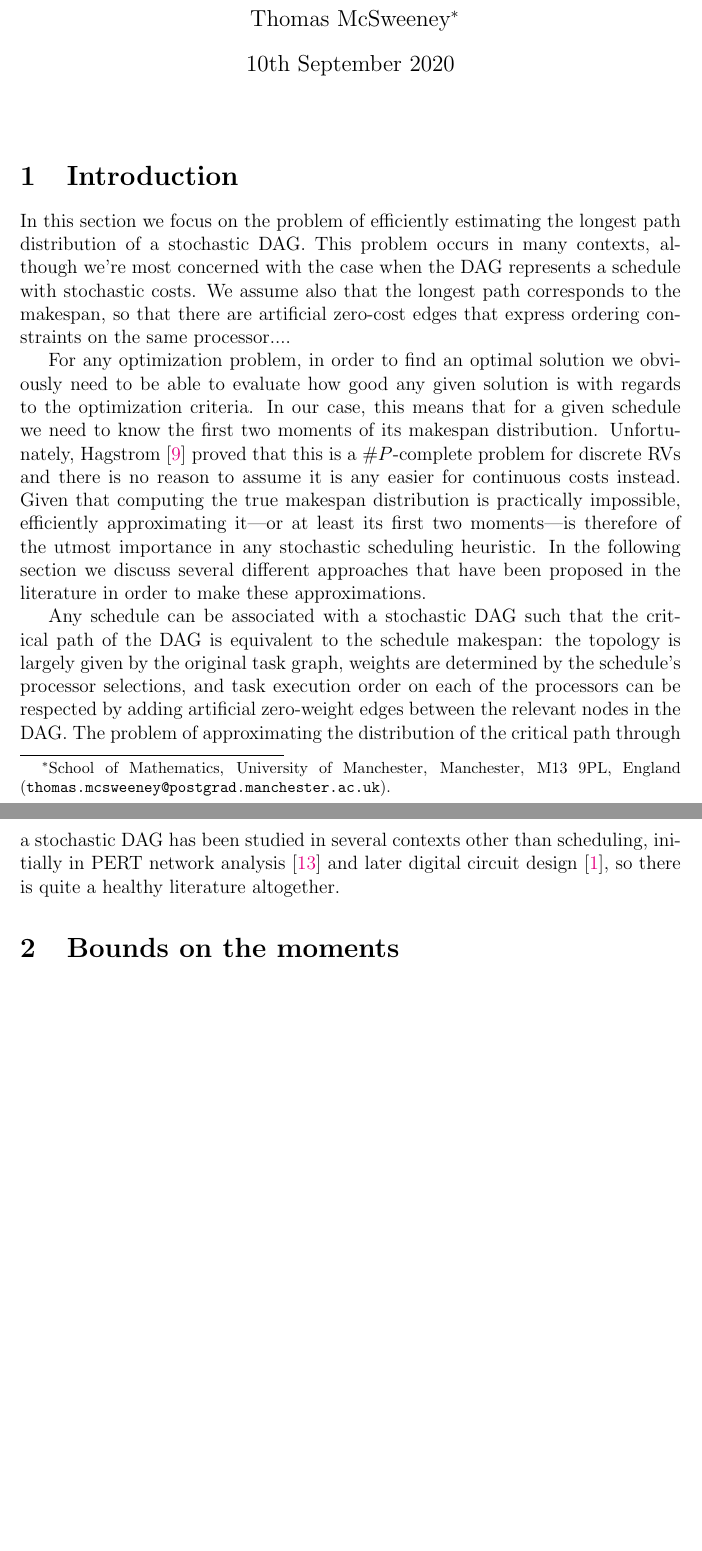
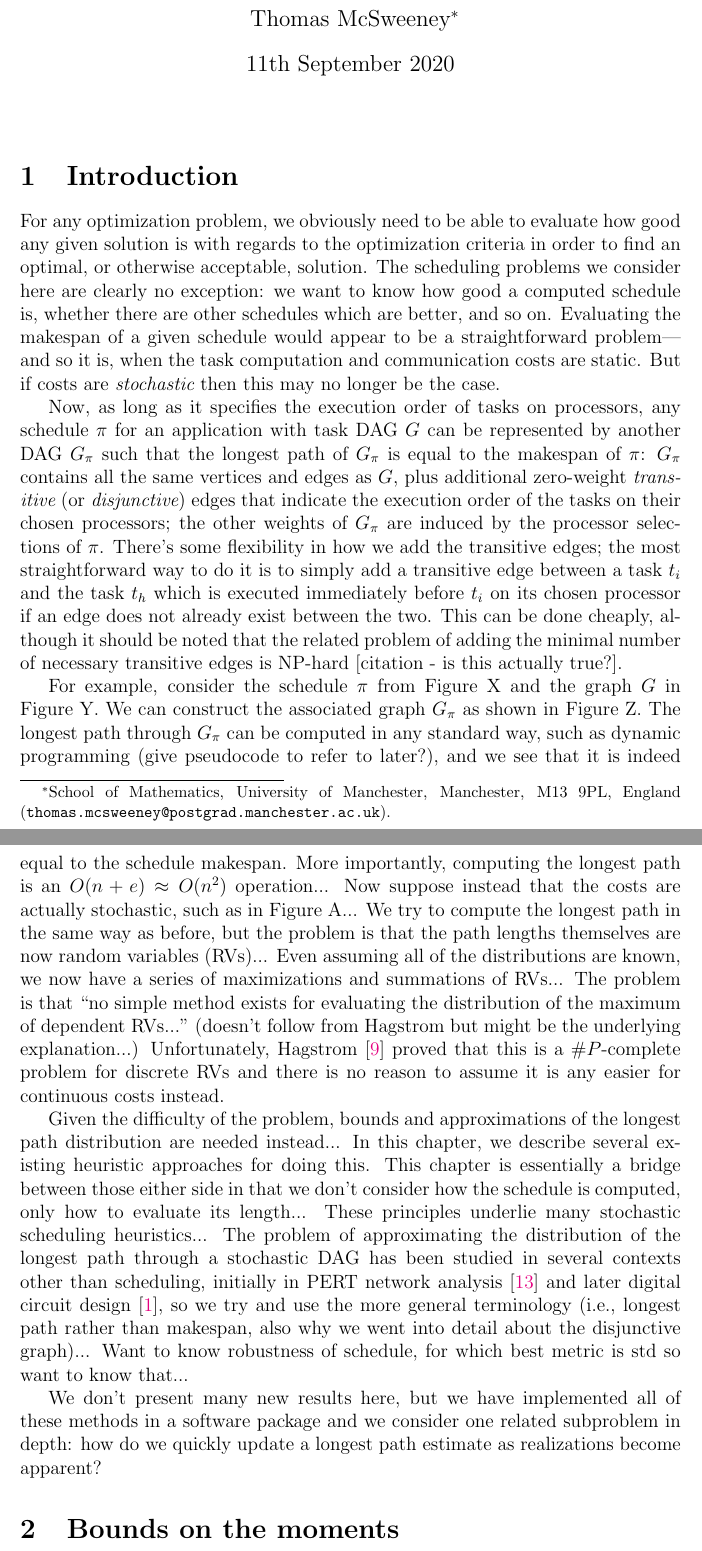
Before and after one commit to mcsweeney90/stochastic-longest-path, a LaTeX document (write-up/stochastic-longest-path.tex): two parts of pages 1 and 2 of 9, joined at a grey line, cut so that both start at the same text, the shorter picture padded with empty space. The pictures show the PDF file write-up/stochastic-longest-path.pdf that the author committed with the source.

Commit message:
write up

```diff
--- a/write-up/stochastic-longest-path.tex
+++ b/write-up/stochastic-longest-path.tex
@@ -150,12 +150,22 @@
 \section{Introduction}
 \label{sect.intro}
 
-In this section we focus on the problem of efficiently estimating the longest path distribution of a stochastic DAG. This problem occurs in many contexts, although we're most concerned with the case when the DAG represents a schedule with stochastic costs. We assume also that the longest path corresponds to the makespan, so that there are artificial zero-cost edges that express ordering constraints on the same processor....
+%In this section we focus on the problem of efficiently estimating the longest path distribution of a stochastic DAG. This problem occurs in many contexts, although we're most concerned with the case when the DAG represents a schedule with stochastic costs. We assume also that the longest path corresponds to the makespan, so that there are artificial zero-cost edges that express ordering constraints on the same processor....
 
-For any optimization problem, in order to find an optimal solution we obviously need to be able to evaluate how good any given solution is with regards to the optimization criteria. In our case, this means that for a given schedule we need to know the first two moments of its makespan distribution. Unfortunately, Hagstrom \cite{hag88} proved that this is a $\#P$-complete problem for discrete RVs and there is no reason to assume it is any easier for continuous costs instead. Given that computing the true makespan distribution is practically impossible, efficiently approximating it---or at least its first two moments---is therefore of the utmost importance in any stochastic scheduling heuristic. In the following section we discuss several different approaches that have been proposed in the literature in order to make these approximations.
+For any optimization problem, we obviously need to be able to evaluate how good any given solution is with regards to the optimization criteria in order to find an optimal, or otherwise acceptable, solution. The scheduling problems we consider here are clearly no exception: we want to know how good a computed schedule is, whether there are other schedules which are better, and so on. Evaluating the makespan of a given schedule would appear to be a straightforward problem---and so it is, when the task computation and communication costs are static. But if costs are {\em stochastic} then this may no longer be the case.
 
-Any schedule can be associated with a stochastic DAG such that the critical path of the DAG is equivalent to the schedule makespan: the topology is largely given by the original task graph, weights are determined by the schedule's processor selections, and task execution order on each of the processors can be respected by adding artificial zero-weight edges between the relevant nodes in the DAG. The problem of approximating the distribution of the critical path through a stochastic DAG has been studied in several contexts other than scheduling, initially in PERT network analysis \cite{mal59} and later digital circuit design \cite{bla08}, so there is quite a healthy literature altogether.
+Now, as long as it specifies the execution order of tasks on processors, any schedule $\pi$ for an application with task DAG $G$ can be represented by another DAG $G_{\pi}$ such that the longest path of $G_{\pi}$ is equal to the makespan of $\pi$: $G_\pi$ contains all the same vertices and edges as $G$, plus additional zero-weight {\em transitive} (or {\em disjunctive}) edges that indicate the execution order of the tasks on their chosen processors; the other weights of $G_\pi$ are induced by the processor selections of $\pi$. There's some flexibility in how we add the transitive edges; the most straightforward way to do it is to simply add a transitive edge between a task $t_i$ and the task $t_h$ which is executed immediately before $t_i$ on its chosen processor if an edge does not already exist between the two. This can be done cheaply, although it should be noted that the related problem of adding the minimal number of necessary transitive edges is NP-hard [citation - is this actually true?].
+% Last bit sounds like it is true but can't find a reference...
+% We can interpret the entire scheduling problem as a question of how to add disjunctive edges such that the longest path is minimized...
+
+For example, consider the schedule $\pi$ from Figure X and the graph $G$ in Figure Y. We can construct the associated graph $G_\pi$ as shown in Figure Z. The longest path through $G_\pi$ can be computed in any standard way, such as dynamic programming (give pseudocode to refer to later?), and we see that it is indeed equal to the schedule makespan. More importantly, computing the longest path is an $O(n + e) \approx O(n^2)$ operation... Now suppose instead that the costs are actually stochastic, such as in Figure A... We try to compute the longest path in the same way as before, but the problem is that the path lengths themselves are now random variables (RVs)... Even assuming all of the distributions are known, we now have a series of maximizations and summations of RVs... The problem is that ``no simple method exists for evaluating the distribution of the maximum of dependent RVs..." (doesn't follow from Hagstrom but might be the underlying explanation...)  Unfortunately, Hagstrom \cite{hag88} proved that this is a $\#P$-complete problem for discrete RVs and there is no reason to assume it is any easier for continuous costs instead.
+
+Given the difficulty of the problem, bounds and approximations of the longest path distribution are needed instead... In this chapter, we describe several existing heuristic approaches for doing this. This chapter is essentially a bridge between those either side in that we don't consider how the schedule is computed, only how to evaluate its length... These principles underlie many stochastic scheduling heuristics...  The problem of approximating the distribution of the longest path through a stochastic DAG has been studied in several contexts other than scheduling, initially in PERT network analysis \cite{mal59} and later digital circuit design \cite{bla08}, so we try and use the more general terminology (i.e., longest path rather than makespan, also why we went into detail about the disjunctive graph)... Want to know robustness of schedule, for which best metric is std so want to know that...
 % better reference for critical paths in circuit design?
+
+We don't present many new results here, but we have implemented all of these methods in a software package and we consider one related subproblem in depth: how do we quickly update a longest path estimate as realizations become apparent?
+
+%However, the orientation stage of the solution is much more difficult: it is NP-hard to find the acyclic orientation that minimizes the length of the longest path. In particular, by the Gallai–Hasse–Roy–Vitaver theorem, if all edges are initially undirected, then orienting them to minimize the longest path is equivalent to finding an optimal graph coloring of the initial undirected graph.
 
 \section{Bounds on the moments}
 \label{sect.stochastic_bounds}
```
Also changed, not shown: write-up/references.bib (+1 -1 lines), write-up/stochastic-longest-path.bbl, write-up/stochastic-longest-path.pdf, write-up/stochastic-longest-path.tex (3 more changed lines), 5 other files.
